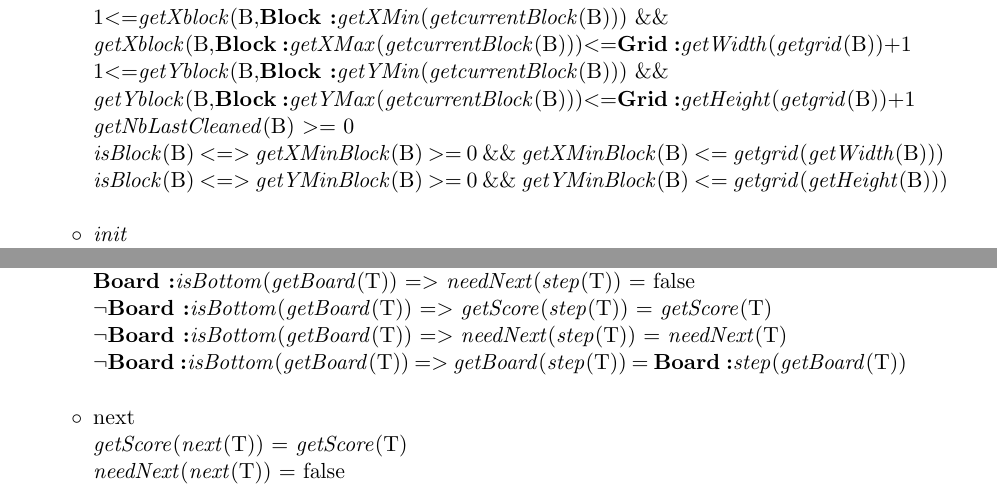
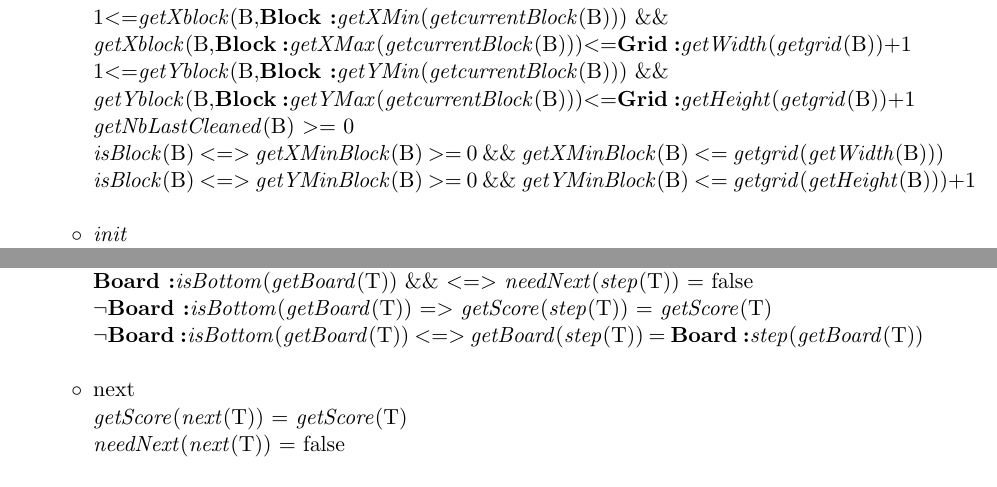
Before and after one commit to NicolasR/Tetris, a LaTeX document (rapport.tex): two parts of pages 7 and 16 of 16, joined at a grey line, cut so that both start at the same text. Compiled offline with pdfLaTeX; the source files are stored in an older character set and shown here as Unicode.

Commit message:
Ajout rapport oublié

```diff
--- a/rapport.tex
+++ b/rapport.tex
@@ -173,7 +173,7 @@ $\forall$ (x, y) $\in$ [1..getSize(B),1..getSize(B)],  $\neg$ \textit{hasPos}(\t
 1$<=$\textit{getYblock}(B,\textbf{Block:}\textit{getYMin}(\textit{getcurrentBlock}(B))) \&\&\\ \textit{getYblock}(B,\textbf{Block:}\textit{getYMax}(\textit{getcurrentBlock}(B)))$<=$\textbf{Grid:}\textit{getHeight}(\textit{getgrid}(B))+1\\
 \textit{getNbLastCleaned}(B) $>=$ 0\\
 \textit{isBlock}(B) $<=>$ \textit{getXMinBlock}(B) $>=$ 0 \&\& \textit{getXMinBlock}(B) $<=$ \textit{getgrid}(\textit{getWidth}(B)))\\
-\textit{isBlock}(B) $<=>$ \textit{getYMinBlock}(B) $>=$ 0 \&\& \textit{getYMinBlock}(B) $<=$ \textit{getgrid}(\textit{getHeight}(B)))\\
+\textit{isBlock}(B) $<=>$ \textit{getYMinBlock}(B) $>=$ 0 \&\& \textit{getYMinBlock}(B) $<=$ \textit{getgrid}(\textit{getHeight}(B)))+1\\
 
  \item[$\circ$] \textit{init}\\
 \textit{getgrid}(B) = \textbf{Grid:}\textit{init}(x,y)\\
@@ -480,12 +480,11 @@ $\neg$\textbf{Board:}\textit{isBottom}(\textit{getBoard}(T)) $=>$ \textit{needNe
  \textit{getBoard}(\textit{rotateRight}(T)) = \textbf{Board:}\textit{doRotateRight}(\textit{getBoard}(T))\\
 
 \item[$\circ$] step\\
-\textbf{Board:}\textit{isBottom}(\textit{getBoard}(T)) \&\& \textit{needNext}(B) $=>$\\ \textit{getScore}(\textit{step}(T)) = \textit{getScore}(T)\\
-\textbf{Board:}\textit{isBottom}(\textit{getBoard}(T)) \&\& $\neg$\textit{needNext}(B) $=>$\\ \textit{getScore}(\textit{step}(T)) = \textit{getScore}(T) + 20 + \textbf{Board:}\textit{getNbLastCleaned}(\textit{getBoard}(\textit{step}(T)))*50\\
-\textbf{Board:}\textit{isBottom}(\textit{getBoard}(T)) $=>$ \textit{needNext}(\textit{step}(T)) = false\\
+\textbf{Board:}\textit{isBottom}(\textit{getBoard}(T)) \&\& \textit{needNext}(\textit{getBoard}(T)) $<=>$\\ \textit{getScore}(\textit{step}(T)) = \textit{getScore}(T)\\
+\textbf{Board:}\textit{isBottom}(\textit{getBoard}(T)) \&\& $\neg$\textit{needNext}(\textit{getBoard}(T)) $<=>$\\ \textit{getScore}(\textit{step}(T)) = \textit{getScore}(T) + 20 + \textbf{Board:}\textit{getNbLastCleaned}(\textit{getBoard}(\textit{step}(T)))*50\\
+\textbf{Board:}\textit{isBottom}(\textit{getBoard}(T)) \&\& $<=>$ \textit{needNext}(\textit{step}(T)) = false\\
 $\neg$\textbf{Board:}\textit{isBottom}(\textit{getBoard}(T)) $=>$ \textit{getScore}(\textit{step}(T)) = \textit{getScore}(T)\\
-$\neg$\textbf{Board:}\textit{isBottom}(\textit{getBoard}(T)) $=>$ \textit{needNext}(\textit{step}(T)) = \textit{needNext}(T)\\
-$\neg$\textbf{Board:}\textit{isBottom}(\textit{getBoard}(T)) $=>$ \textit{getBoard}(\textit{step}(T)) = \textbf{Board:}\textit{step}(\textit{getBoard}(T))\\
+$\neg$\textbf{Board:}\textit{isBottom}(\textit{getBoard}(T)) $<=>$ \textit{getBoard}(\textit{step}(T)) = \textbf{Board:}\textit{step}(\textit{getBoard}(T))\\
 
 \item[$\circ$] next\\
  \textit{getScore}(\textit{next}(T)) = \textit{getScore}(T)\\
```
